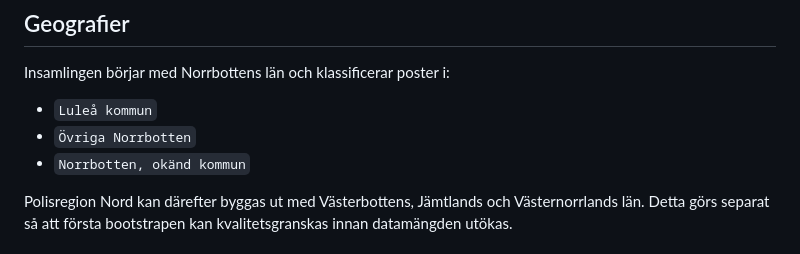
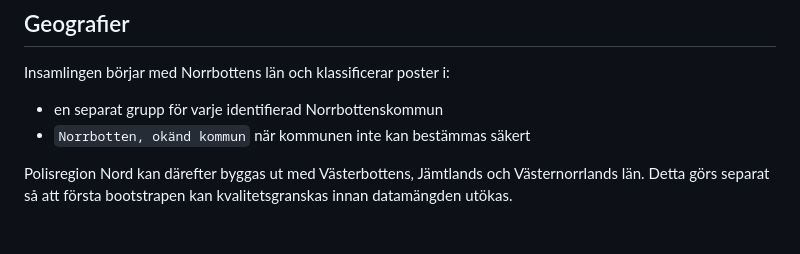
Before and after one commit to Lulea-statistik/Lulea-polishandelser, a Markdown page: README.md, the part around the change. Rendered like a GitHub page.

Commit message:
Dokumentera kommunindelning i Norrbotten

```diff
--- a/README.md
+++ b/README.md
@@ -27,9 +27,8 @@ API-anrop använder `app=lulea-statistik-polishandelser`.
 ## Geografier
 
 Insamlingen börjar med Norrbottens län och klassificerar poster i:
-- `Luleå kommun`
-- `Övriga Norrbotten`
-- `Norrbotten, okänd kommun`
+- en separat grupp för varje identifierad Norrbottenskommun
+- `Norrbotten, okänd kommun` när kommunen inte kan bestämmas säkert
 
 Polisregion Nord kan därefter byggas ut med Västerbottens, Jämtlands och Västernorrlands län. Detta görs separat så att första bootstrapen kan kvalitetsgranskas innan datamängden utökas.
 
```
